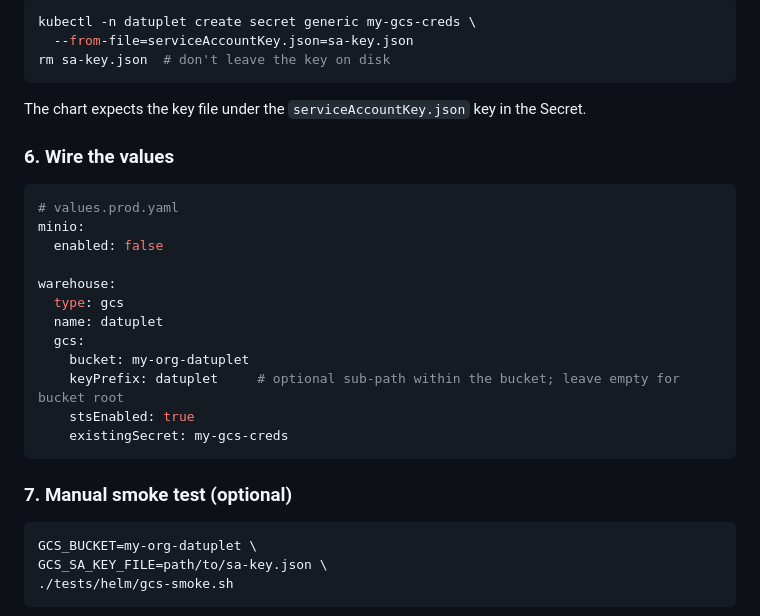
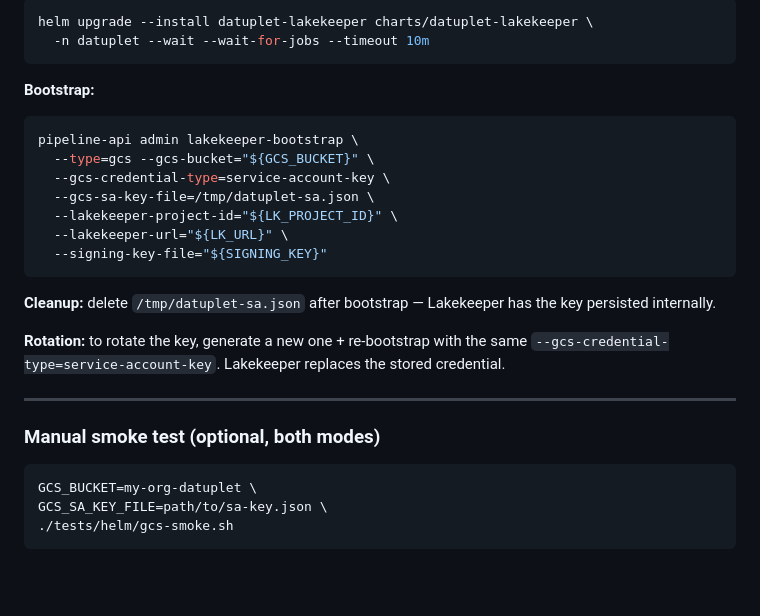
Before and after one commit to kacurez/datuplet, a Markdown page: docs/warehouse-setup.md, the part around one of its changes. GitHub-like rendering; blank space fills up the shorter version.

````diff
--- a/docs/warehouse-setup.md
+++ b/docs/warehouse-setup.md
@@ -190,30 +238,31 @@ gcloud iam service-accounts keys create sa-key.json \
 
 ```bash
-kubectl -n datuplet create secret generic my-gcs-creds \
-  --from-file=serviceAccountKey.json=sa-key.json
-rm sa-key.json  # don't leave the key on disk
+helm upgrade --install datuplet-lakekeeper charts/datuplet-lakekeeper \
+  -n datuplet --wait --wait-for-jobs --timeout 10m
 ```
 
-The chart expects the key file under the `serviceAccountKey.json` key in the Secret.
+**Bootstrap:**
 
-### 6. Wire the values
-
-```yaml
-# values.prod.yaml
-minio:
-  enabled: false
-
-warehouse:
-  type: gcs
-  name: datuplet
-  gcs:
-    bucket: my-org-datuplet
-    keyPrefix: datuplet     # optional sub-path within the bucket; leave empty for bucket root
-    stsEnabled: true
-    existingSecret: my-gcs-creds
+```bash
+pipeline-api admin lakekeeper-bootstrap \
+  --type=gcs --gcs-bucket="${GCS_BUCKET}" \
+  --gcs-credential-type=service-account-key \
+  --gcs-sa-key-file=/tmp/datuplet-sa.json \
+  --lakekeeper-project-id="${LK_PROJECT_ID}" \
+  --lakekeeper-url="${LK_URL}" \
+  --signing-key-file="${SIGNING_KEY}"
 ```
 
-### 7. Manual smoke test (optional)
+**Cleanup:** delete `/tmp/datuplet-sa.json` after bootstrap — Lakekeeper has
+the key persisted internally.
+
+**Rotation:** to rotate the key, generate a new one + re-bootstrap with the
+same `--gcs-credential-type=service-account-key`. Lakekeeper replaces the
+stored credential.
+
+---
+
+### Manual smoke test (optional, both modes)
 
 ```bash
 GCS_BUCKET=my-org-datuplet \
````
Also changed, not shown: other parts of docs/warehouse-setup.md (+71 -23 lines).
